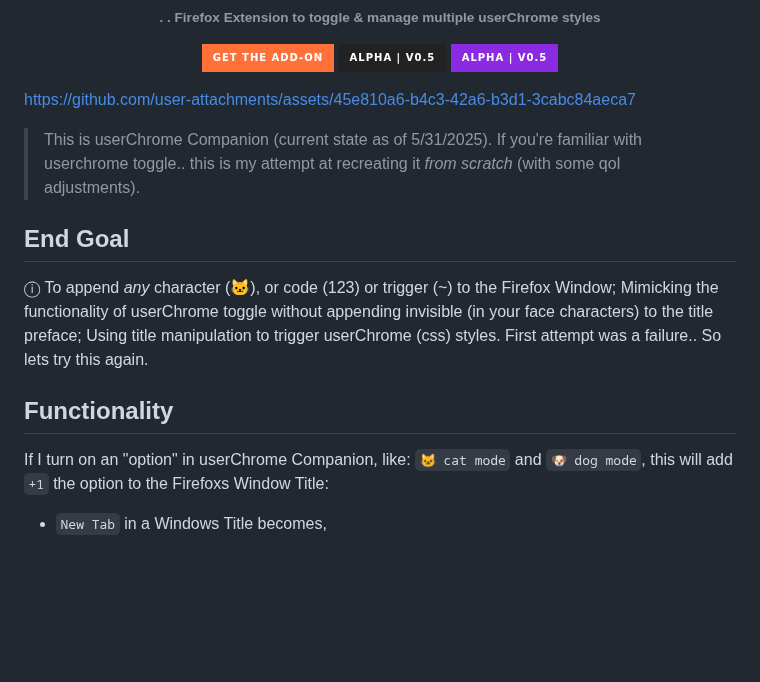
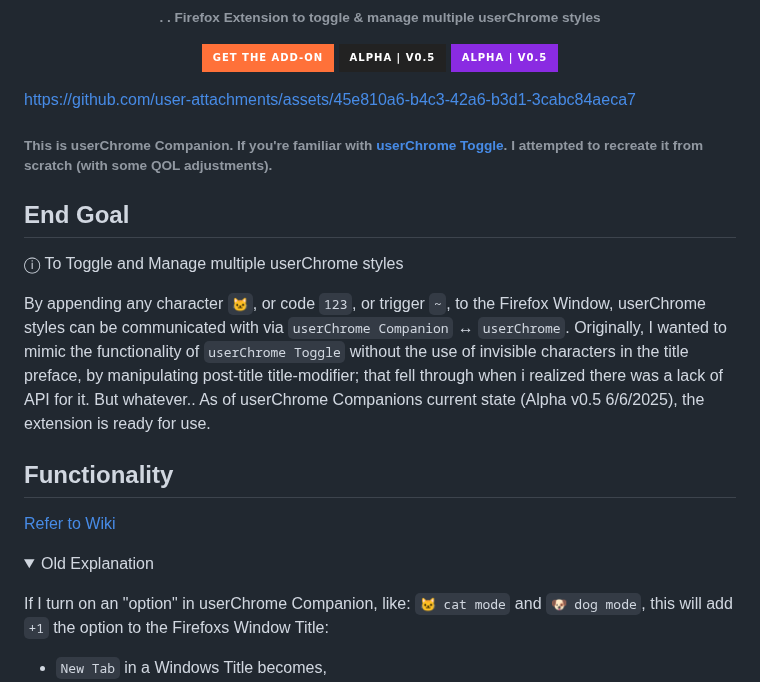
Before and after one commit to soulhotel/userChrome-Companion, a Markdown page: README.md, the part around one of its changes. Rendered like a GitHub page; folded sections open; badges without logos; blank space fills up the shorter version.

```diff
--- a/README.md
+++ b/README.md
@@ -10,14 +10,22 @@
 
 https://github.com/user-attachments/assets/45e810a6-b4c3-42a6-b3d1-3cabc84aeca7
 
-> This is userChrome Companion (current state as of 5/31/2025). If you're familiar with userchrome toggle.. this is my attempt at recreating it *from scratch* (with some qol adjustments).
+###### This is userChrome Companion. If you're familiar with [userChrome Toggle](https://addons.mozilla.org/en-US/firefox/addon/userchrome-toggle/). I attempted to recreate it from scratch (with some QOL adjustments).
 
 ## End Goal
 
-ⓘ To append *any* character (🐱), or code (123) or trigger (~) to the Firefox Window; Mimicking the functionality of userChrome toggle without appending invisible (in your face characters) to the title preface; Using title manipulation to trigger userChrome (css) styles. First attempt was a failure.. So lets try this again.
+ⓘ To Toggle and Manage multiple userChrome styles
+
+By appending any character `🐱`, or code `123`, or trigger `~`, to the Firefox Window, userChrome styles can be communicated with via `userChrome Companion` ↔ `userChrome`. Originally, I wanted to mimic the functionality of `userChrome Toggle` without the use of invisible characters in the title preface, by manipulating post-title title-modifier; that fell through when i realized there was a lack of API for it. But whatever.. As of userChrome Companions current state (Alpha v0.5 6/6/2025), the extension is ready for use.
 
 ## Functionality
 
+[Refer to Wiki](https://github.com/soulhotel/userChrome-Companion/wiki)
+
+<details><summary>Old Explanation</summary>
+
+
+>
 If I turn on an "option" in userChrome Companion, like: `🐱 cat mode` and `🐶 dog mode`, this will add `+1` the option to the Firefoxs Window Title:
 
 - `New Tab` in a Windows Title becomes,
```
Also changed, not shown: other parts of README.md (+2 -0 lines).
